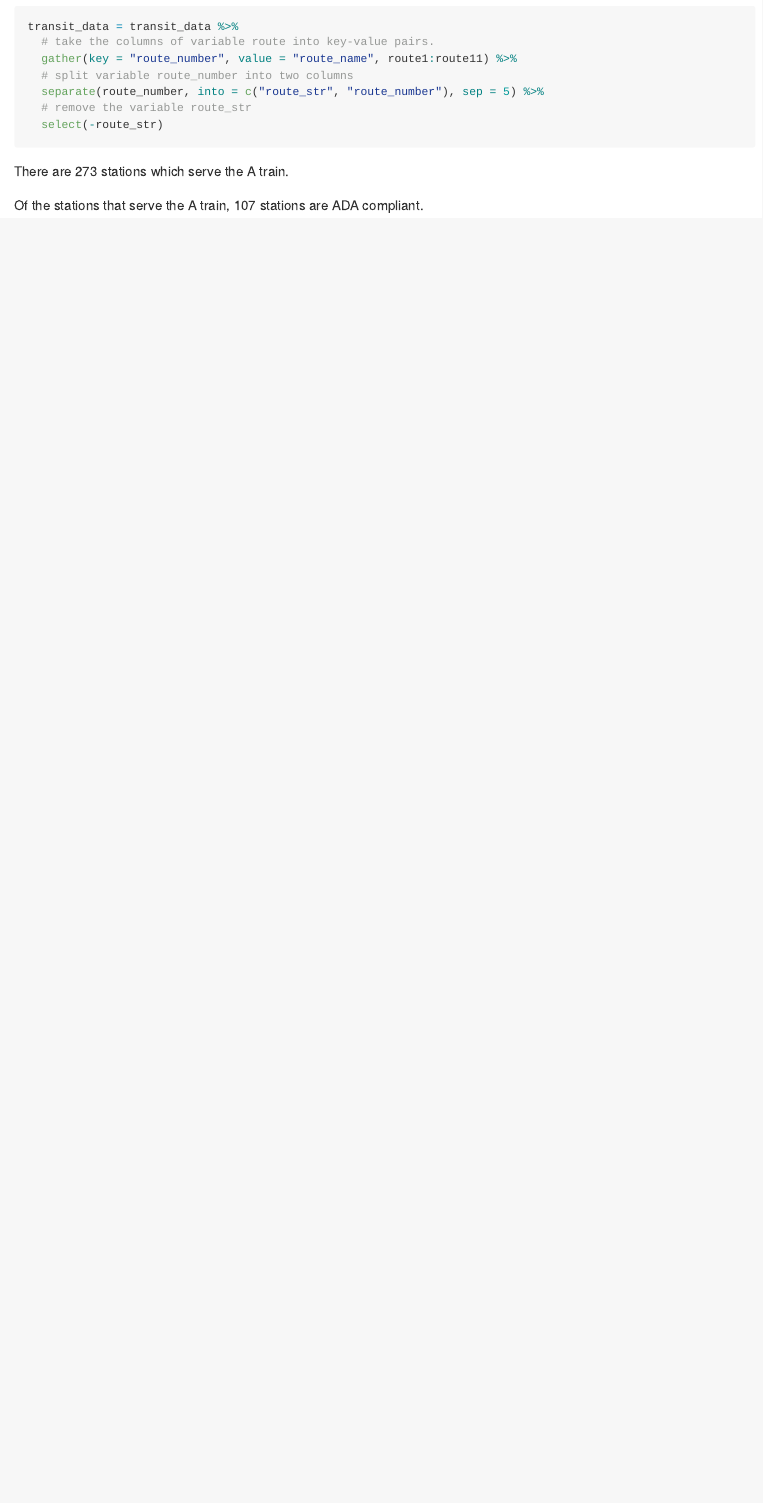
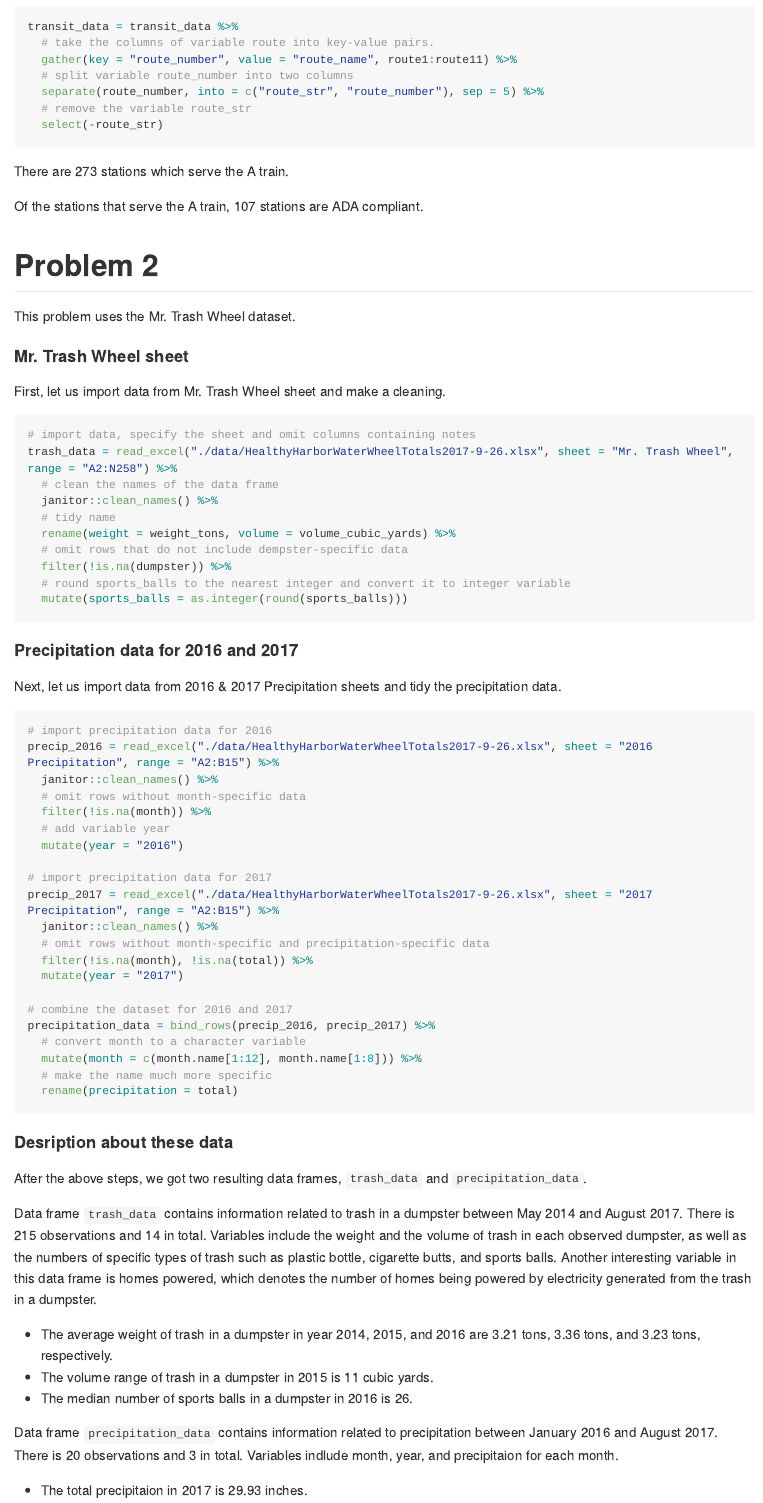
Before and after one commit to jessieyu0105/p8105_hw2_jy2944, an R Markdown document (p8105_hw2_jy2944.Rmd): the page in a window 1100 px wide, from 1180 px down before the commit and from 1280 px down after it, so that both start at the same text. The pictures show the output file p8105_hw2_jy2944.md that the author committed with the source, drawn offline in the style of GitHub; long lines of code are wrapped.

Commit message:
Add my solutions for problem 2.

````diff
--- a/p8105_hw2_jy2944.Rmd
+++ b/p8105_hw2_jy2944.Rmd
@@ -70,3 +70,71 @@ transit_data = transit_data %>%
 There are `r length(which(transit_data$route_name == "A"))` stations which serve the A train.
 
 Of the stations that serve the A train, `r nrow(subset(transit_data, route_name == "A" & ada == TRUE))` stations are ADA compliant.
+
+
+# Problem 2
+
+This problem uses the Mr. Trash Wheel dataset.
+
+#### Mr. Trash Wheel sheet
+
+First, let us import data from Mr. Trash Wheel sheet and make a cleaning.
+
+```{r trash_data_tidy}
+# import data, specify the sheet and omit columns containing notes
+trash_data = read_excel("./data/HealthyHarborWaterWheelTotals2017-9-26.xlsx", sheet = "Mr. Trash Wheel", range = "A2:N258") %>%
+  # clean the names of the data frame
+  janitor::clean_names() %>%
+  # tidy name
+  rename(weight = weight_tons, volume = volume_cubic_yards) %>%
+  # omit rows that do not include dempster-specific data
+  filter(!is.na(dumpster)) %>%
+  # round sports_balls to the nearest integer and convert it to integer variable
+  mutate(sports_balls = as.integer(round(sports_balls)))
+```
+
+
+#### Precipitation data for 2016 and 2017
+
+Next, let us import data from 2016 & 2017 Precipitation sheets and tidy the precipitation data.
+
+```{r precipitation_data_tidy}
+# import precipitation data for 2016
+precip_2016 = read_excel("./data/HealthyHarborWaterWheelTotals2017-9-26.xlsx", sheet = "2016 Precipitation", range = "A2:B15") %>%
+  janitor::clean_names() %>%
+  # omit rows without month-specific data
+  filter(!is.na(month)) %>%
+  # add variable year
+  mutate(year = "2016")
+
+# import precipitation data for 2017
+precip_2017 = read_excel("./data/HealthyHarborWaterWheelTotals2017-9-26.xlsx", sheet = "2017 Precipitation", range = "A2:B15") %>%
+  janitor::clean_names() %>%
+  # omit rows without month-specific and precipitation-specific data
+  filter(!is.na(month), !is.na(total)) %>%
+  mutate(year = "2017")
+
+# combine the dataset for 2016 and 2017
+precipitation_data = bind_rows(precip_2016, precip_2017) %>%
+  # convert month to a character variable
+  mutate(month = c(month.name[1:12], month.name[1:8])) %>%
+  # make the name much more specific
+  rename(precipitation = total)
+
+```
+
+
+#### Desription about these data
+
+After the above steps, we got two resulting data frames, `trash_data` and `precipitation_data`.
+
+Data frame `trash_data` contains information related to trash in a dumpster between May 2014 and August 2017. There is `r nrow(trash_data)` observations and `r ncol(trash_data)` in total. Variables include the weight and the volume of trash in each observed dumpster, as well as the numbers of specific types of trash such as plastic bottle, cigarette butts, and sports balls. Another interesting variable in this data frame is homes powered, which denotes the number of homes being powered by electricity generated from the trash in a dumpster.
+
+* The average weight of trash in a dumpster in year 2014, 2015, and 2016 are `r round(mean(subset(trash_data, year == "2014")$weight), 2)` tons, `r round(mean(subset(trash_data, year == "2015")$weight), 2)` tons, and `r round(mean(subset(trash_data, year == "2016")$weight), 2)` tons, respectively.
+* The volume range of trash in a dumpster in 2015 is `r range(subset(trash_data, year == "2015")$volume)[2] - range(subset(trash_data, year == "2015")$volume)[1]` cubic yards.
+* The median number of sports balls in a dumpster in 2016 is `r median(subset(trash_data, year == "2016")$sports_balls)`.
+
+
+Data frame `precipitation_data` contains information related to precipitation between January 2016 and August 2017. There is `r nrow(precipitation_data)` observations and `r ncol(precipitation_data)` in total. Variables indlude month, year, and precipitaion for each month.
+
+* The total precipitaion in 2017 is `r sum(subset(precipitation_data, year == "2017")$precipitation)` inches.
````
Also changed, not shown: p8105_hw2_jy2944.md.
